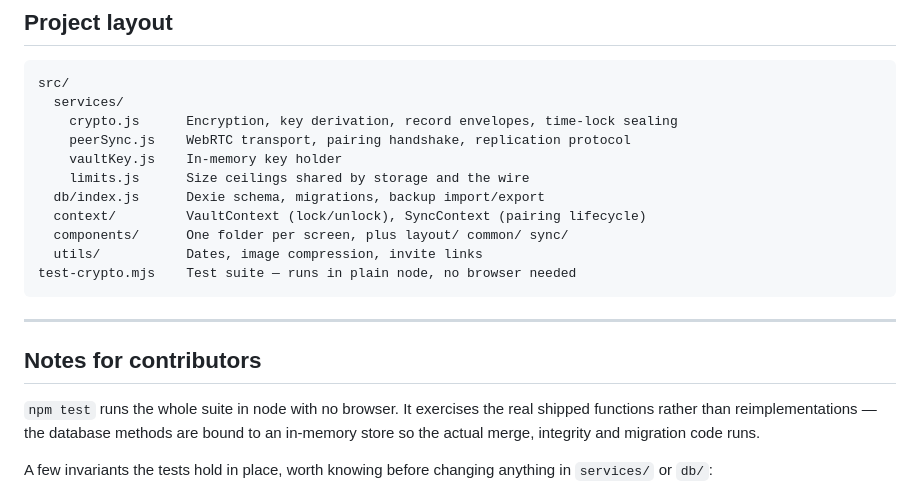
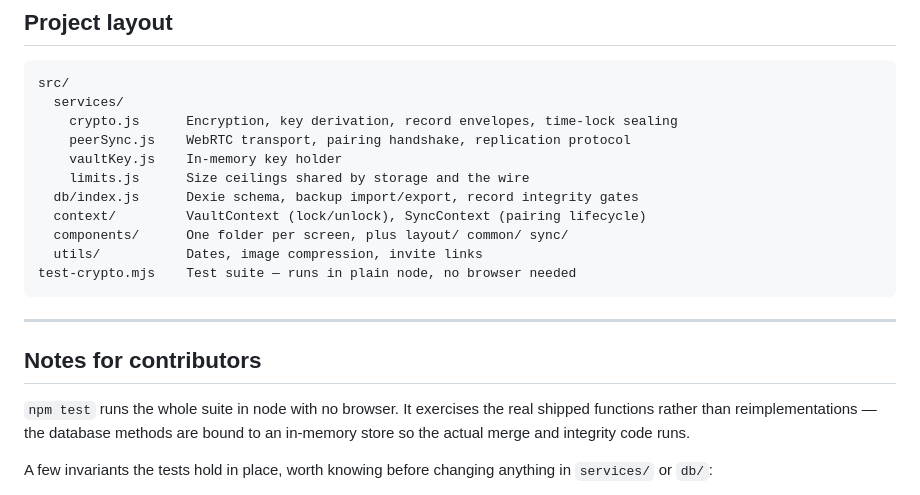
Before and after one commit to santra45/our-space, a Markdown page: README.md, the part around the change. Rendered like a GitHub page.

Commit message:
docs: stop describing a migration the app no longer has
Co-Authored-By: Claude Opus 5 <noreply@anthropic.com>

```diff
--- a/README.md
+++ b/README.md
@@ -179,7 +179,7 @@ src/
     peerSync.js    WebRTC transport, pairing handshake, replication protocol
     vaultKey.js    In-memory key holder
     limits.js      Size ceilings shared by storage and the wire
-  db/index.js      Dexie schema, migrations, backup import/export
+  db/index.js      Dexie schema, backup import/export, record integrity gates
   context/         VaultContext (lock/unlock), SyncContext (pairing lifecycle)
   components/      One folder per screen, plus layout/ common/ sync/
   utils/           Dates, image compression, invite links
@@ -192,7 +192,7 @@ test-crypto.mjs    Test suite — runs in plain node, no browser needed
 
 `npm test` runs the whole suite in node with no browser. It exercises the real shipped
 functions rather than reimplementations — the database methods are bound to an in-memory
-store so the actual merge, integrity and migration code runs.
+store so the actual merge and integrity code runs.
 
 A few invariants the tests hold in place, worth knowing before changing anything in
 `services/` or `db/`:
```
